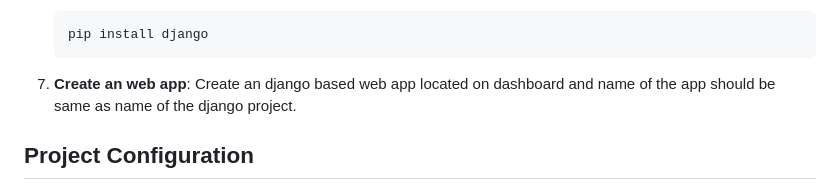
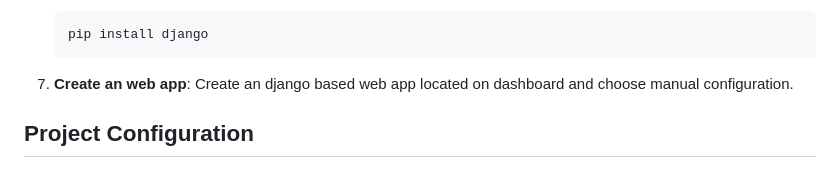
Before and after one commit to Abhishek-2502/Django_Webhosting_pythonAnywhere, a Markdown page: README.md, the part around the change. GitHub-like rendering.

````diff
--- a/README.md
+++ b/README.md
@@ -40,7 +40,7 @@ Create an account on [PythonAnywhere](https://www.pythonanywhere.com/), then fol
     ```bash
     pip install django
     ```
-7. **Create an web app**: Create an django based web app located on dashboard and name of the app should be same as name of the django project.
+7. **Create an web app**: Create an django based web app located on dashboard and choose manual configuration.
 
 ## Project Configuration
 
````
